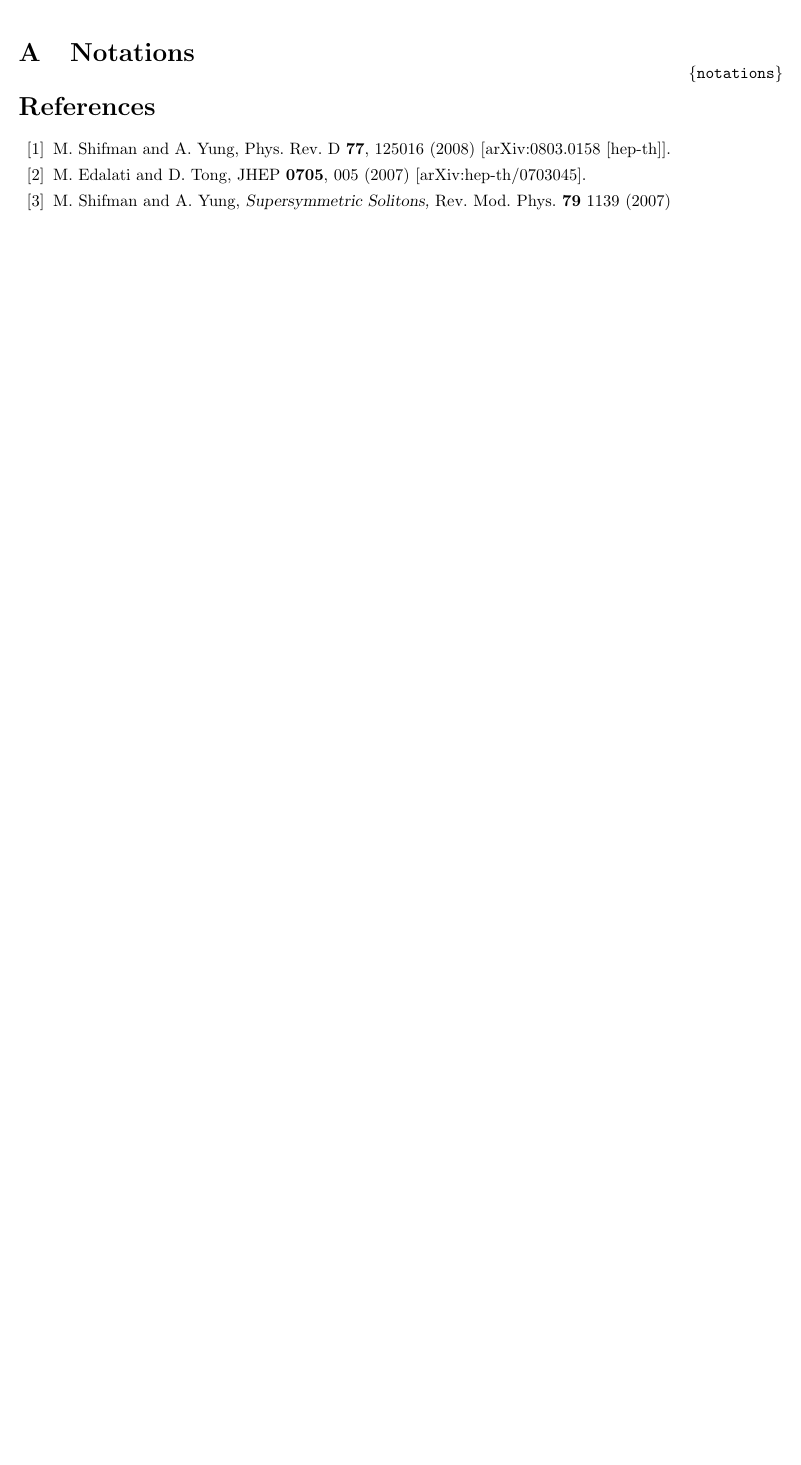
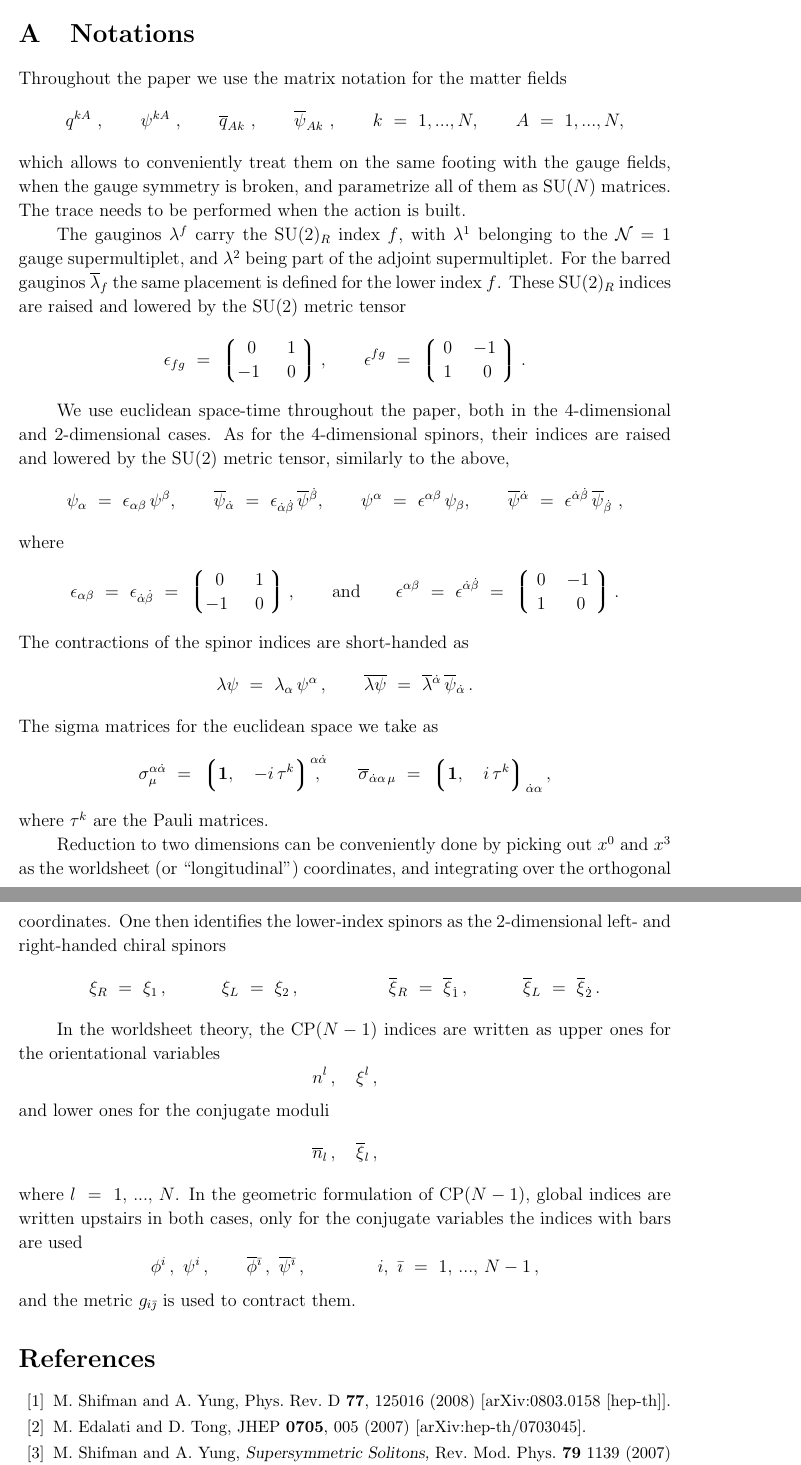
Before and after one commit to pasha-bolokhov/un, a LaTeX paper (hetUN.tex): part of page 35 of 36 before the commit and two parts of pages 36 and 37 of 38 after it, the two joined at a grey line, cut so that both start at the same text, the shorter picture padded with empty space. Compiled offline with pdfLaTeX.

Commit message:
My edition of the paper, after edited once by Yung and Shifman Appendix was added, signs of gamma's were corrected and just some punctuation

```diff
--- a/hetUN.tex
+++ b/hetUN.tex
@@ -7,7 +7,7 @@
 \usepackage{geometry}
 \geometry{letterpaper}
 
-\usepackage{showlabels}
+%\usepackage{showlabels}
 
 \textwidth = 6.0 in
 \textheight = 8.5 in
@@ -2549,6 +2554,100 @@ Scientific Schools RSGSS-11242003.2.
 \section{Notations}
 \label{notations}
 \setcounter{equation}{0}
+
+Throughout the paper we use the matrix notation for the matter fields
+\[
+	q^{kA}~, \qquad \psi^{kA}~,\qquad \ov{q}_{Ak}~, \qquad \ov{\psi}_{Ak}~,
+	\qquad k~=~1,...,N, \qquad A~=~1,...,N,
+\]
+which allows to conveniently treat them on the same footing with the gauge fields, when the gauge
+symmetry is broken, and parametrize all of them as SU($N$) matrices.
+The trace needs to be performed when the action is built.
+
+The gauginos $ \lambda^f $ carry the SU(2)$_R$ index $ f $, with $ \lambda^1 $ belonging
+to the \none gauge supermultiplet, and $ \lambda^2 $ being part of the adjoint supermultiplet.
+For the barred gauginos $ \ov{\lambda}_f $ the same placement is defined for the lower
+index $ f $.
+These SU(2)$_R$ indices are raised and lowered by the SU(2) metric tensor
+\[
+	\epsilon_{fg} ~=~
+			\lgr \begin{matrix}
+			     	\ 0\  &  \ 1\   \\
+				 -1\  &  \ 0\
+			     \end{matrix} \rgr,
+	\qquad
+	\epsilon^{fg} ~=~
+			\lgr \begin{matrix}
+				\ 0\ &   -1\   \\
+				\ 1\ &  \ 0\
+			     \end{matrix} \rgr.
+\]
+
+We use euclidean space-time throughout the paper, both in the 4-dimensional and 2-dimensional
+cases.
+As for the 4-dimensional spinors, their indices are raised and lowered by the SU(2) metric tensor,
+similarly to the above,
+\[
+	\psi_\alpha ~=~ \epsilon_{\alpha\beta}\, \psi^\beta, \qquad
+	\ov{\psi}{}_{\dot{\alpha}} ~=~ \epsilon_{\dot{\alpha}\dot{\beta}}\, \ov{\psi}{}^{\dot\beta}, \qquad
+	\psi^\alpha ~=~ \epsilon^{\alpha\beta}\, \psi_\beta, \qquad
+	\ov{\psi}{}^{\dot{\alpha}} ~=~ \epsilon^{\dot\alpha\dot\beta}\, \ov{\psi}{}_{\dot\beta}~,
+\]
+	where
+\[
+	\epsilon_{\alpha\beta} ~=~ \epsilon_{\dot\alpha\dot\beta} ~=~
+			\lgr \begin{matrix}
+			     	\ 0\  &  \ 1\   \\
+				 -1\  &  \ 0\
+			     \end{matrix} \rgr,
+	\qquad \text{and} \qquad
+	\epsilon^{\alpha\beta} ~=~ \epsilon^{\dot\alpha\dot\beta} ~=~
+			\lgr \begin{matrix}
+				\ 0\ &   -1\   \\
+				\ 1\ &  \ 0\
+			     \end{matrix} \rgr.
+\]
+The contractions of the spinor indices are short-handed as
+\[
+	\lambda\psi ~=~ \lambda_\alpha\, \psi^\alpha\,, \qquad
+	\ov{\lambda\psi} ~=~  \ov{\lambda}{}^{\dot\alpha}\, \ov{\psi}{}_{\dot\alpha}\,.
+\]
+The sigma matrices for the euclidean space we take as
+\[
+	\sigma^{\alpha\dot\alpha}_\mu ~=~  \lgr {\bf 1},\quad -i\,\tau^k \rgr^{\alpha\dot{\alpha}}
+	\hspace{-2.0ex},
+	\qquad
+	\ov{\sigma}{}_{\dot\alpha\alpha\, \mu} ~=~
+			\lgr {\bf 1},\quad i\, \tau^k \rgr_{\dot\alpha\alpha},
+\]
+where $ \tau^k $ are the Pauli matrices.
+
+Reduction to two dimensions can be conveniently done by picking out $ x^0 $ and $ x^3 $
+as the worldsheet (or ``longitudinal'') coordinates, and integrating over the orthogonal coordinates.
+One then identifies the lower-index spinors as the 2-dimensional left- and right-handed chiral spinors
+\[
+	\xi_{R} ~=~ \xi_{1}\,, \quad\qquad
+	\xi_{L} ~=~ \xi_{2}\,, \quad\qquad\qquad
+	\ov{\xi}{}_{R} ~=~ \ov{\xi}{}_{\dot{1}}\,, \quad\qquad
+	\ov{\xi}{}_{L} ~=~ \ov{\xi}{}_{\dot{2}}\,.
+\]
+
+In the worldsheet theory, the CP($N-1$) indices are written as upper ones for the orientational variables
+\[
+	n^l\,, \quad \xi^l\,,
+\]
+and lower ones for the conjugate moduli
+\[
+	\ov{n}{}_l\,, \quad \ov{\xi}{}_l\,,
+\]
+where $ l~=~1,\, ...,\, N $.
+In the geometric formulation of CP($N-1$), global indices are written upstairs in both cases, only
+for the conjugate variables the indices with bars are used
+\[
+	\phi^i\,,\ \psi^i\,, \qquad \ov{\phi}{}^\bi\,,\ \ov{\psi}{}^\bi\,,
+	\qquad\qquad i,\ \bi ~=~ 1,\,...,\,N-1\,,
+\]
+and the metric $ g_{i\bj} $ is used to contract them.
 
 
 %%%%%%%%%%%%%%%%%%%%%%%%%%%%%%%%%%%%%%%%%%%%%%%%%%%%%%%%%%%%%%%%%%%%%%%%%%%%%%%%%%
```
Also changed, not shown: hetUN.tex (93 more changed lines).
